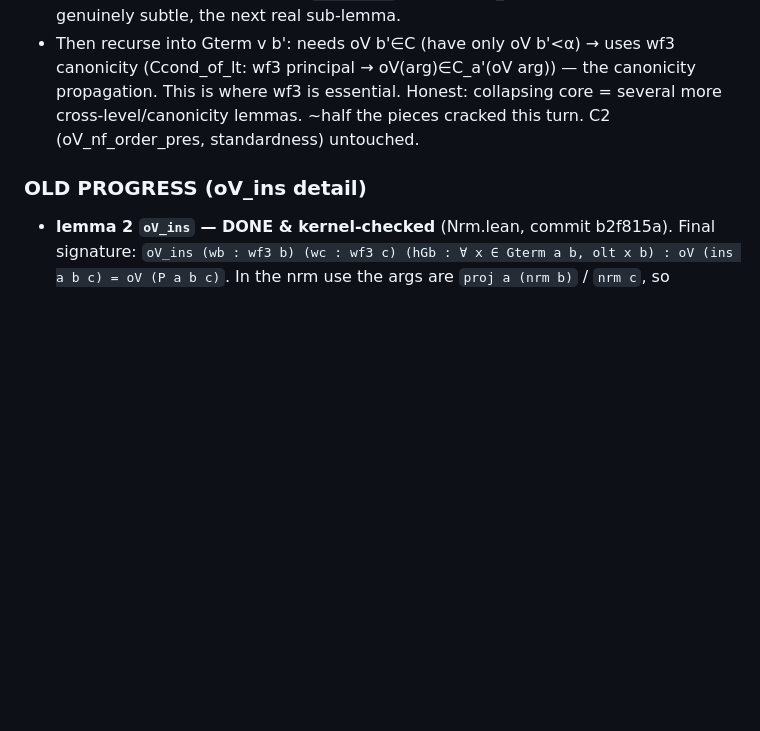
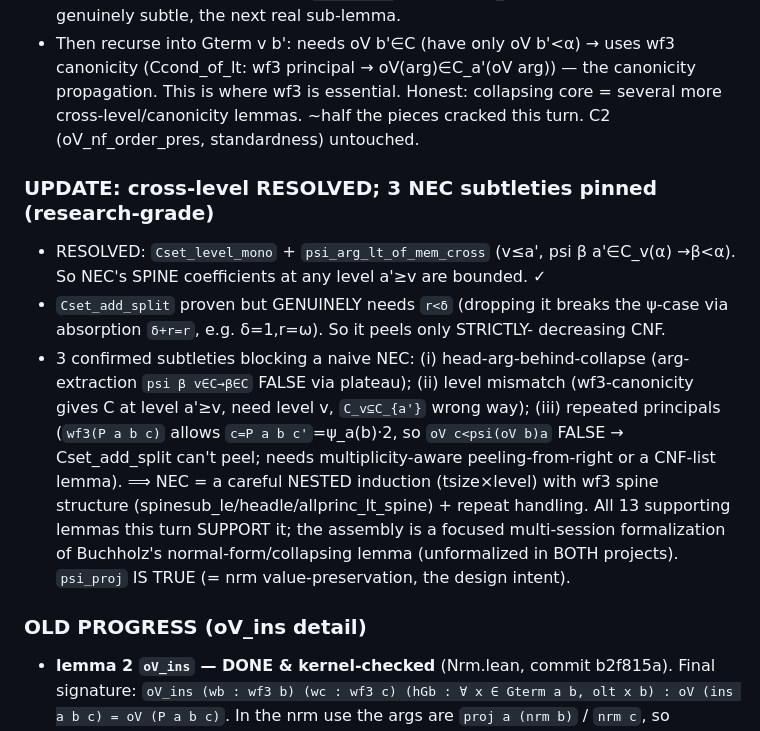
Before and after one commit to koteitan/yet-another-pss-proof, a Markdown page: nrm_stepdec_design.md, the part around the change. Drawn GitHub-style; blank space fills up the shorter version.

Commit message:
Pin 3 NEC subtleties (research-grade); cross-level resolved
cross-level psi_arg_lt RESOLVED (Cset_level_mono + psi_arg_lt_of_mem_cross).
Cset_add_split genuinely needs r<delta (absorption breaks the psi-case). NEC's
3 confirmed blockers: head-arg-behind-collapse (arg-extraction false), level
mismatch, repeated principals. NEC = careful nested induction (tsize x level) +
wf3 spine structure + repeat handling = focused multi-session Buchholz NF
formalization. All 13 supporting lemmas support it.

Co-Authored-By: Claude Opus 4.8 (1M context) <noreply@anthropic.com>

```diff
--- a/nrm_stepdec_design.md
+++ b/nrm_stepdec_design.md
@@ -309,6 +309,24 @@ point β∉C can have `psi β v=psi ζ v∈C`). NEC-wf3 induction path:
 Honest: collapsing core = several more cross-level/canonicity lemmas. ~half the
 pieces cracked this turn. C2 (oV_nf_order_pres, standardness) untouched.
 
+### UPDATE: cross-level RESOLVED; 3 NEC subtleties pinned (research-grade)
+- RESOLVED: `Cset_level_mono` + `psi_arg_lt_of_mem_cross` (v≤a', psi β a'∈C_v(α)
+  →β<α). So NEC's SPINE coefficients at any level a'≥v are bounded. ✓
+- `Cset_add_split` proven but GENUINELY needs `r<δ` (dropping it breaks the
+  ψ-case via absorption `δ+r=r`, e.g. δ=1,r=ω). So it peels only STRICTLY-
+  decreasing CNF.
+- 3 confirmed subtleties blocking a naive NEC: (i) head-arg-behind-collapse
+  (arg-extraction `psi β v∈C→β∈C` FALSE via plateau); (ii) level mismatch
+  (wf3-canonicity gives C at level a'≥v, need level v, `C_v⊆C_{a'}` wrong way);
+  (iii) repeated principals (`wf3(P a b c)` allows `c=P a b c'`=ψ_a(b)·2, so
+  `oV c<psi(oV b)a` FALSE → Cset_add_split can't peel; needs multiplicity-aware
+  peeling-from-right or a CNF-list lemma).
+⟹ NEC = a careful NESTED induction (tsize×level) with wf3 spine structure
+(spinesub_le/headle/allprinc_lt_spine) + repeat handling. All 13 supporting
+lemmas this turn SUPPORT it; the assembly is a focused multi-session formalization
+of Buchholz's normal-form/collapsing lemma (unformalized in BOTH projects).
+`psi_proj` IS TRUE (= nrm value-preservation, the design intent).
+
 ### OLD PROGRESS (oV_ins detail)
 - **lemma 2 `oV_ins` — DONE & kernel-checked** (Nrm.lean, commit b2f815a).
   Final signature: `oV_ins (wb : wf3 b) (wc : wf3 c) (hGb : ∀ x ∈ Gterm a b,
```
